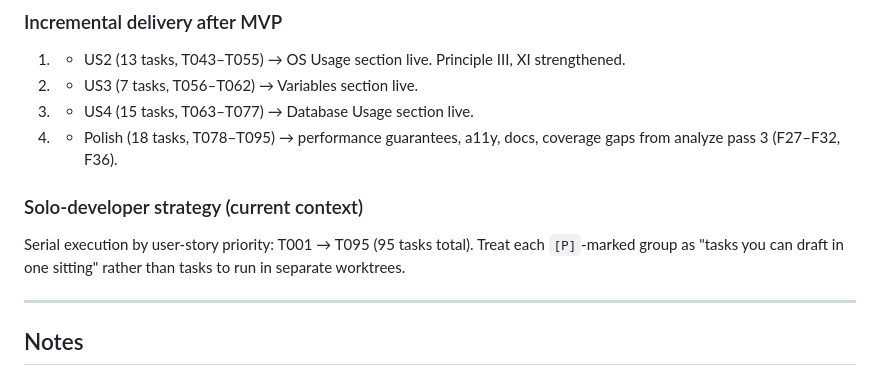
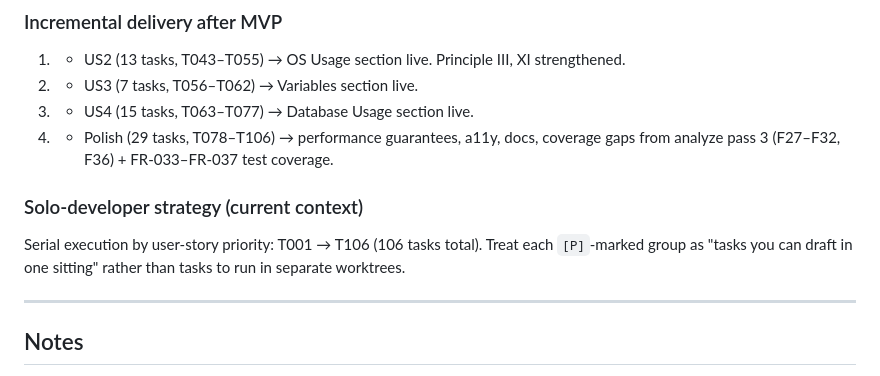
Before and after one commit to matias-sanchez/My-gather, a Markdown page: specs/001-ptstalk-report-mvp/tasks.md, the part around the change. GitHub-like rendering.

```diff
--- a/specs/001-ptstalk-report-mvp/tasks.md
+++ b/specs/001-ptstalk-report-mvp/tasks.md
@@ -311,11 +311,11 @@ Task: "Write render/nav_test.go::TestNavCoverage"
 1. + US2 (13 tasks, T043–T055) → OS Usage section live. Principle III, XI strengthened.
 2. + US3 (7 tasks, T056–T062) → Variables section live.
 3. + US4 (15 tasks, T063–T077) → Database Usage section live.
-4. + Polish (18 tasks, T078–T095) → performance guarantees, a11y, docs, coverage gaps from analyze pass 3 (F27–F32, F36).
+4. + Polish (29 tasks, T078–T106) → performance guarantees, a11y, docs, coverage gaps from analyze pass 3 (F27–F32, F36) + FR-033–FR-037 test coverage.
 
 ### Solo-developer strategy (current context)
 
-Serial execution by user-story priority: T001 → T095 (95 tasks total). Treat each `[P]`-marked group as "tasks you can draft in one sitting" rather than tasks to run in separate worktrees.
+Serial execution by user-story priority: T001 → T106 (106 tasks total). Treat each `[P]`-marked group as "tasks you can draft in one sitting" rather than tasks to run in separate worktrees.
 
 ---
 
```
Also changed, not shown: specs/001-ptstalk-report-mvp/spec.md (+3 -3 lines).
